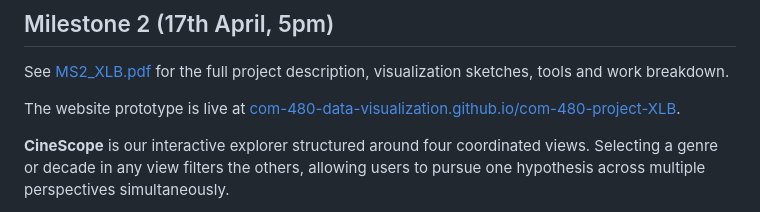
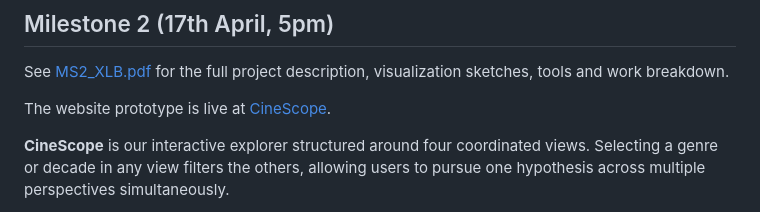
Before and after one commit to com-480-data-visualization/com-480-project-XLB, a Markdown page: README.md, the part around the change. GitHub-like rendering.

```diff
--- a/README.md
+++ b/README.md
@@ -131,7 +131,7 @@ For inspiration we draw on the Pudding's essay-style scrollytelling pieces, the
 
 See [MS2_XLB.pdf](MS2_XLB.pdf) for the full project description, visualization sketches, tools and work breakdown.
 
-The website prototype is live at [com-480-data-visualization.github.io/com-480-project-XLB](https://com-480-data-visualization.github.io/com-480-project-XLB).
+The website prototype is live at [CineScope](https://com-480-data-visualization.github.io/com-480-project-XLB).
 
 **CineScope** is our interactive explorer structured around four coordinated views. Selecting a genre or decade in any view filters the others, allowing users to pursue one hypothesis across multiple perspectives simultaneously.
 
```
